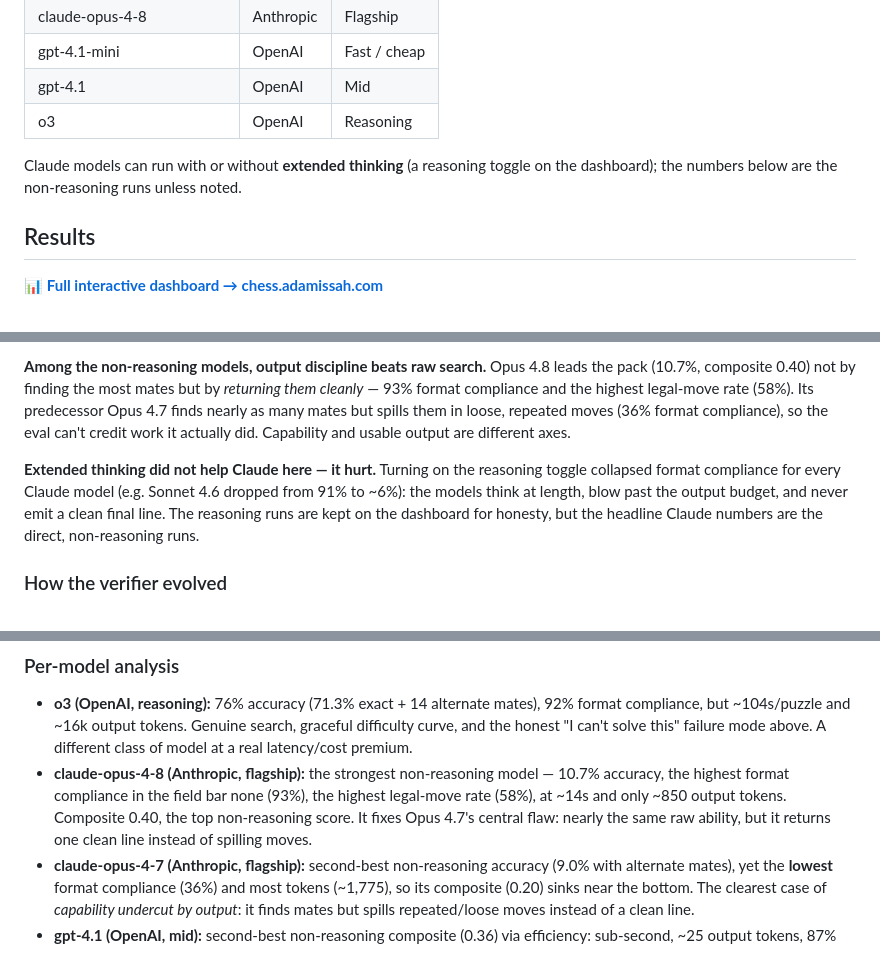
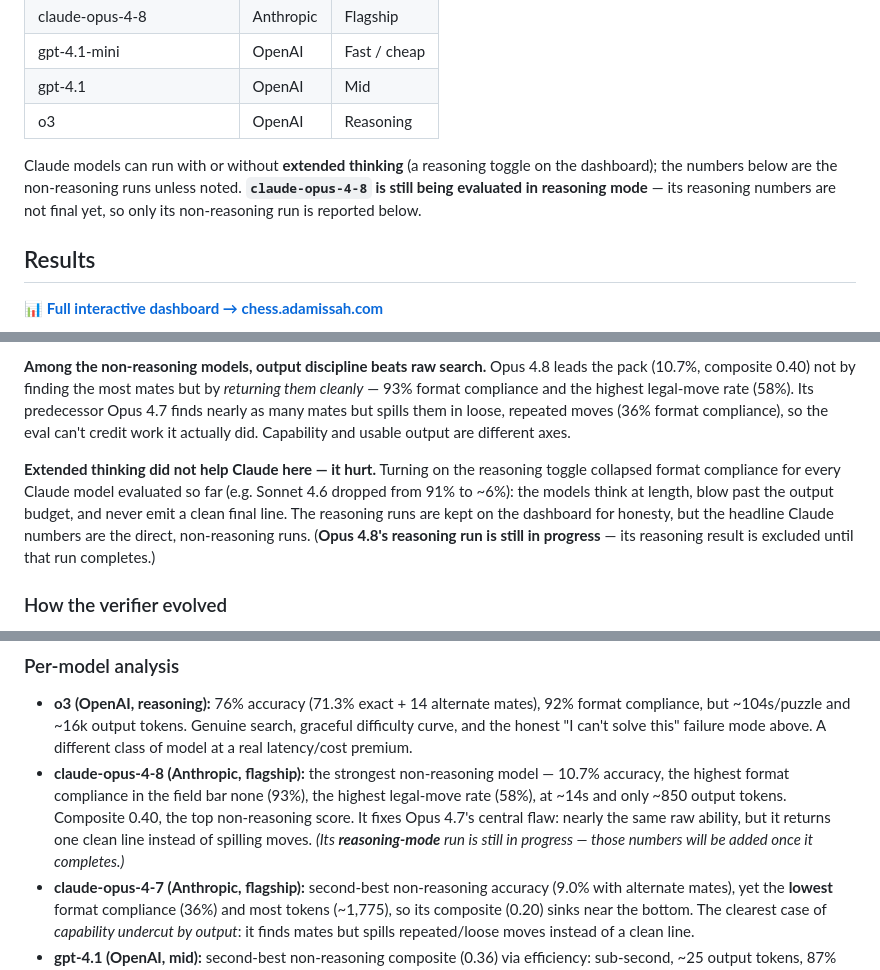
Before and after one commit to Rhomboic/PuzzleChess, a Markdown page: README.md, 3 parts joined by grey strips. Drawn GitHub-style.

Commit message:
Note that Opus 4.8 reasoning run is still in progress
Add explicit in-progress notes in the models-table caption, the
extended-thinking finding, and the per-model Opus 4.8 entry so readers
know its reasoning-mode numbers are pending, not omitted.

Co-Authored-By: Claude Opus 4.8 (1M context) <noreply@anthropic.com>

```diff
--- a/README.md
+++ b/README.md
@@ -21,7 +21,7 @@ An LLM agent benchmark that evaluates how well AI models solve chess puzzles. Ru
 | gpt-4.1 | OpenAI | Mid |
 | o3 | OpenAI | Reasoning |
 
-Claude models can run with or without **extended thinking** (a reasoning toggle on the dashboard); the numbers below are the non-reasoning runs unless noted.
+Claude models can run with or without **extended thinking** (a reasoning toggle on the dashboard); the numbers below are the non-reasoning runs unless noted. **`claude-opus-4-8` is still being evaluated in reasoning mode** — its reasoning numbers are not final yet, so only its non-reasoning run is reported below.
 
 ## Results
 
@@ -47,7 +47,7 @@ All models, 300 puzzles each, non-reasoning runs, sorted by accuracy. **Accuracy
 
 **Among the non-reasoning models, output discipline beats raw search.** Opus 4.8 leads the pack (10.7%, composite 0.40) not by finding the most mates but by *returning them cleanly* — 93% format compliance and the highest legal-move rate (58%). Its predecessor Opus 4.7 finds nearly as many mates but spills them in loose, repeated moves (36% format compliance), so the eval can't credit work it actually did. Capability and usable output are different axes.
 
-**Extended thinking did not help Claude here — it hurt.** Turning on the reasoning toggle collapsed format compliance for every Claude model (e.g. Sonnet 4.6 dropped from 91% to ~6%): the models think at length, blow past the output budget, and never emit a clean final line. The reasoning runs are kept on the dashboard for honesty, but the headline Claude numbers are the direct, non-reasoning runs.
+**Extended thinking did not help Claude here — it hurt.** Turning on the reasoning toggle collapsed format compliance for every Claude model evaluated so far (e.g. Sonnet 4.6 dropped from 91% to ~6%): the models think at length, blow past the output budget, and never emit a clean final line. The reasoning runs are kept on the dashboard for honesty, but the headline Claude numbers are the direct, non-reasoning runs. (**Opus 4.8's reasoning run is still in progress** — its reasoning result is excluded until that run completes.)
 
 ### How the verifier evolved
 
@@ -62,7 +62,7 @@ The accuracy number is only as trustworthy as the checker behind it, and getting
 ### Per-model analysis
 
 - **o3 (OpenAI, reasoning):** 76% accuracy (71.3% exact + 14 alternate mates), 92% format compliance, but ~104s/puzzle and ~16k output tokens. Genuine search, graceful difficulty curve, and the honest "I can't solve this" failure mode above. A different class of model at a real latency/cost premium.
-- **claude-opus-4-8 (Anthropic, flagship):** the strongest non-reasoning model — 10.7% accuracy, the highest format compliance in the field bar none (93%), the highest legal-move rate (58%), at ~14s and only ~850 output tokens. Composite 0.40, the top non-reasoning score. It fixes Opus 4.7's central flaw: nearly the same raw ability, but it returns one clean line instead of spilling moves.
+- **claude-opus-4-8 (Anthropic, flagship):** the strongest non-reasoning model — 10.7% accuracy, the highest format compliance in the field bar none (93%), the highest legal-move rate (58%), at ~14s and only ~850 output tokens. Composite 0.40, the top non-reasoning score. It fixes Opus 4.7's central flaw: nearly the same raw ability, but it returns one clean line instead of spilling moves. _(Its **reasoning-mode** run is still in progress — those numbers will be added once it completes.)_
 - **claude-opus-4-7 (Anthropic, flagship):** second-best non-reasoning accuracy (9.0% with alternate mates), yet the **lowest** format compliance (36%) and most tokens (~1,775), so its composite (0.20) sinks near the bottom. The clearest case of *capability undercut by output*: it finds mates but spills repeated/loose moves instead of a clean line.
 - **gpt-4.1 (OpenAI, mid):** second-best non-reasoning composite (0.36) via efficiency: sub-second, ~25 output tokens, 87% format compliance. Fast and clean, hard capability ceiling.
 - **claude-sonnet-4-6 (Anthropic, mid):** ~ties gpt-4.1 on accuracy (6.3%) with the highest format compliance short of o3/Opus 4.8 (91%). The most disciplined output among the mid models, but the extra deliberation (~24s) buys format reliability, not more solutions.
```
